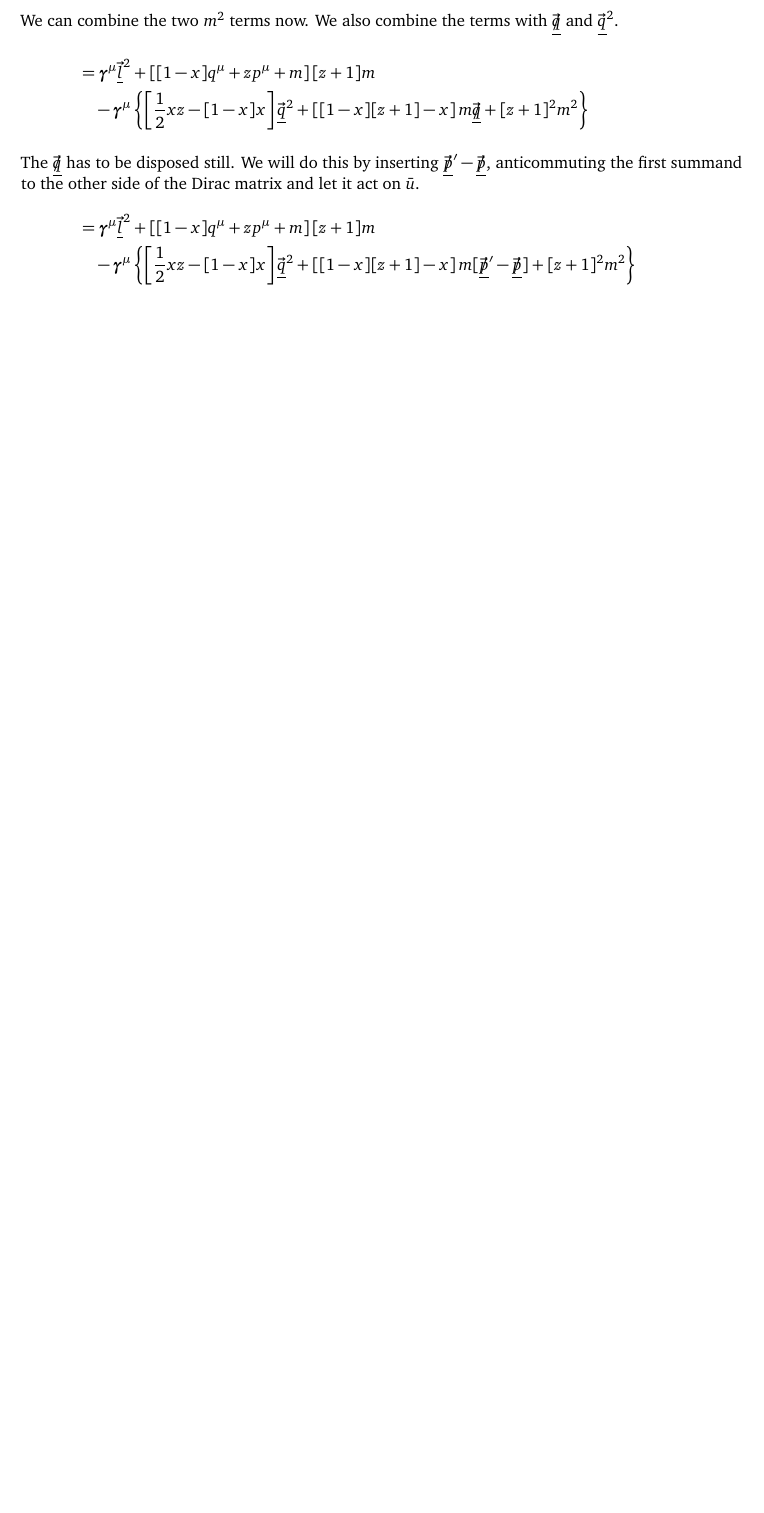
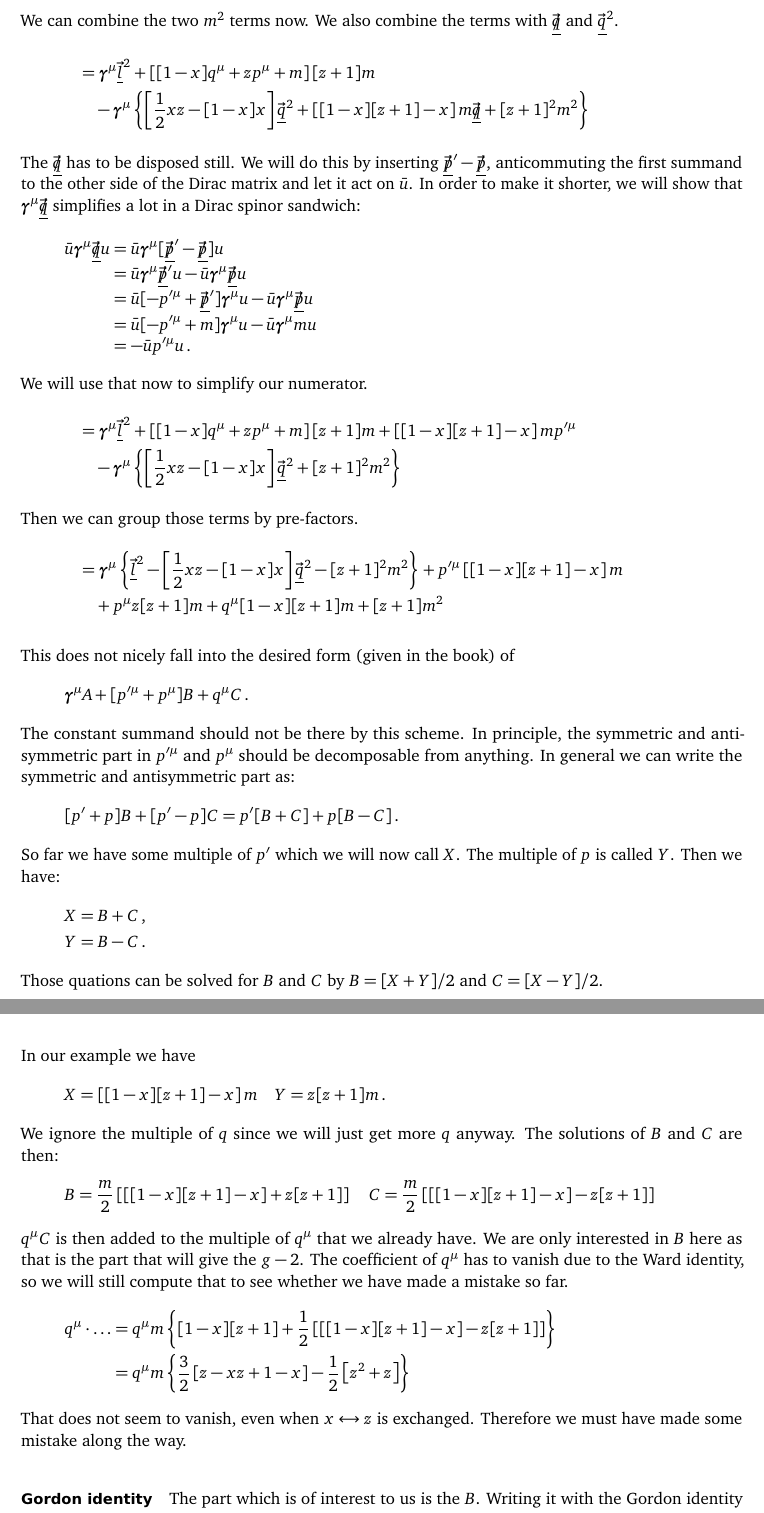
Before and after one commit to martin-ueding/physics7501-problem-sets, a LaTeX document (01/physics7501-01-handed_in.tex): part of page 7 of 7 before the commit and two parts of pages 7 and 8 of 8 after it, the two joined at a grey line, cut so that both start at the same text, the shorter picture padded with empty space. Compiled offline with pdfLaTeX; an older LaTeX class or package is replaced by its successor.

Commit message:
Start with Gordon identity

```diff
--- a/01/physics7501-01-handed_in.tex
+++ b/01/physics7501-01-handed_in.tex
@@ -470,4 +470,6 @@ sandwiched between Dirac spinors.
     \intertext{%
         The $\myslash q$ has to be disposed still. We will do this by inserting
         $\myslash p' - \myslash p$, anticommuting the first summand to the
-        other side of the Dirac matrix and let it act on $\bar u$.
+        other side of the Dirac matrix and let it act on $\bar u$. In order to
+        make it shorter, we will show that $\mat\gamma^\mu \myslash q$
+        simplifies a lot in a Dirac spinor sandwich:
@@ -474,2 +489,3 @@ sandwiched between Dirac spinors.
+        We will use that now to simplify our numerator.
     }
     &= \mat\gamma^\mu \four l^2 + \sbr{[1 - x] q^\mu + z p^\mu + m} [z + 1] m
@@ -482,0 +500 @@ sandwiched between Dirac spinors.
+        Then we can group those terms by pre-factors.
@@ -484,3 +516,61 @@ sandwiched between Dirac spinors.
+This does not nicely fall into the desired form (given in the book) of
+\[
+    \mat\gamma^\mu A + [p'^\mu + p^\mu] B + q^\mu C \,.
+\]
+The constant summand should not be there by this scheme. In principle, the
+symmetric and antisymmetric part in $p'^\mu$ and $p^\mu$ should be decomposable
+from anything.
+In general we can write the symmetric and antisymmetric part as:
+\[
+    [p' + p] B + [p' - p] C
+    = p' [B + C] + p [B - C] \,.
+\]
+So far we have some multiple of $p'$ which we will now call $X$. The multiple
+of $p$ is called $Y$. Then we have:
+\begin{align*}
+    X &= B + C \,, \\
+    Y &= B - C \,.
+\end{align*}
+Those quations can be solved for $B$ and $C$ by $B = [X + Y]/2$ and $C = [X -
+Y]/2$.
+
+In our example we have
+\[
+    X = \sbr{[1 - x] [z + 1] - x} m
+    \quad
+    Y = z [z+1] m \,.
+\]
+We ignore the multiple of $q$ since we will just get more $q$ anyway. The
+solutions of $B$ and $C$ are then:
+\[
+    B = \frac m2 \sbr{\sbr{[1 - x] [z + 1] - x} + z [z+1]}
+    \quad
+    C = \frac m2 \sbr{\sbr{[1 - x] [z + 1] - x} - z [z+1]}
+\]
+$q^\mu C$ is then added to the multiple of $q^\mu$ that we already have. We are
+only interested in $B$ here as that is the part that will give the $g-2$. The
+coefficient of $q^\mu$ has to vanish due to the Ward identity, so we will still
+compute that to see whether we have made a mistake so far.
+\begin{align*}
+    q^\mu \cdot \ldots
+    &= q^\mu m \cbr{
+        [1 - x] [z + 1] + \frac 12 \sbr{\sbr{[1 - x] [z + 1] - x} - z [z+1]}
+    } \\
+    &= q^\mu m \cbr{
+        \frac 32 \sbr{z - xz + 1 - x} - \frac 12 \sbr{z^2 + z}
+    }
+\end{align*}
+That does not seem to vanish, even when $x \leftrightarrow z$ is exchanged.
+Therefore we must have made some mistake along the way.
+
+\paragraph{Gordon identity}
+
+The part which is of interest to us is the $B$. Writing it with the Gordon
+identity term give us
+\[
+    \frac{\iup \mat\sigma^{\mu\nu} q_\nu}{2m}
+    m^2 \sbr{\sbr{[1 - x] [z + 1] - x} + z [z+1]}
+\]
 
 \end{document}
 
```
Also changed, not shown: 01/physics7501-01-handed_in.tex (30 more changed lines).
